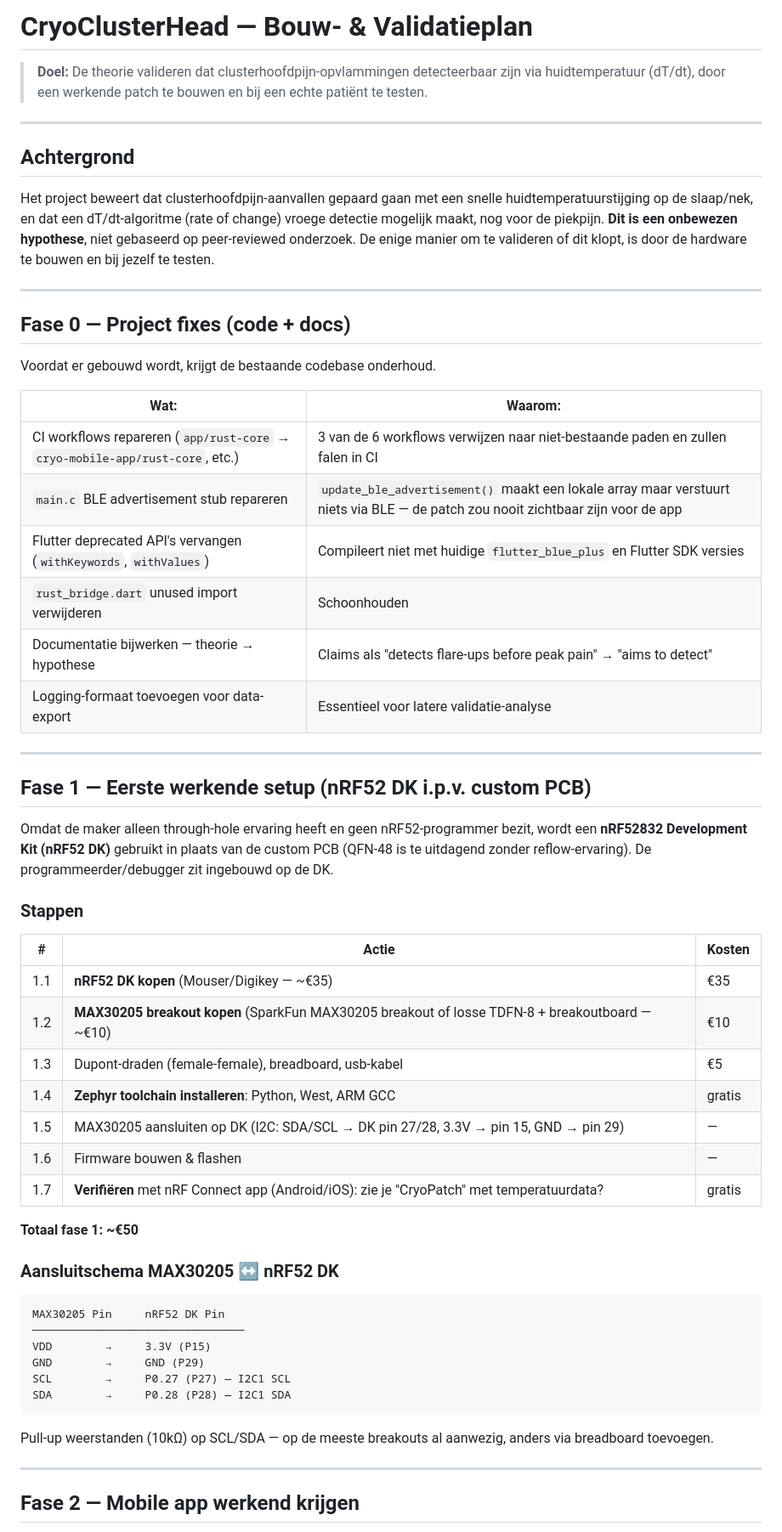
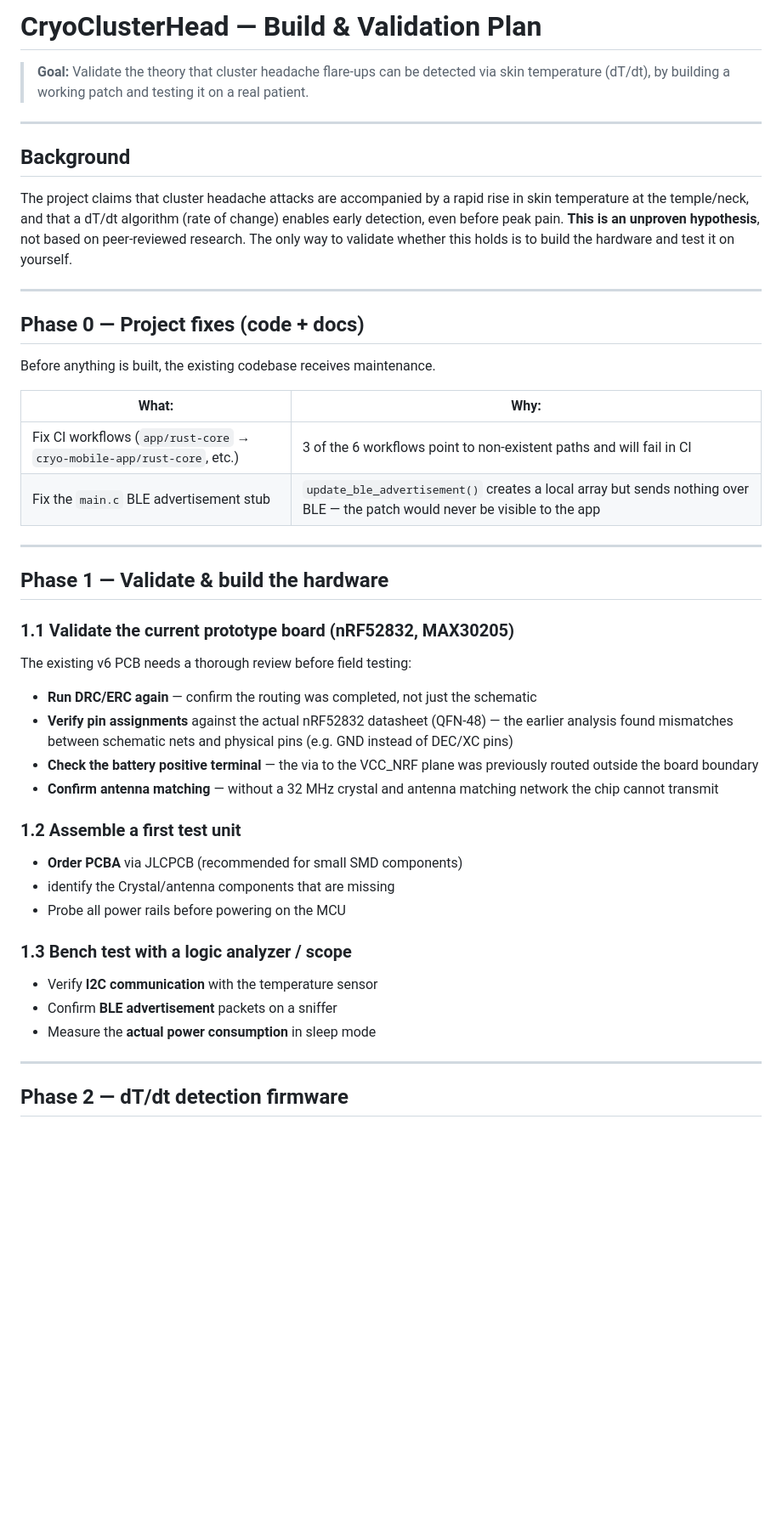
Before and after one commit to twister077/cryo-cluster-head, a Markdown page: plan.md, the part around one of its changes. Shown at 85% size. Rendered like a GitHub page; blank space fills up the shorter version.

````diff
--- a/plan.md
+++ b/plan.md
@@ -1,62 +1,50 @@
-# CryoClusterHead — Bouw- & Validatieplan
+# CryoClusterHead — Build & Validation Plan
 
-> **Doel:** De theorie valideren dat clusterhoofdpijn-opvlammingen detecteerbaar zijn via huidtemperatuur (dT/dt), door een werkende patch te bouwen en bij een echte patiënt te testen.
+> **Goal:** Validate the theory that cluster headache flare-ups can be detected via skin temperature (dT/dt), by building a working patch and testing it on a real patient.
 
 ---
 
-## Achtergrond
+## Background
 
-Het project beweert dat clusterhoofdpijn-aanvallen gepaard gaan met een snelle huidtemperatuurstijging op de slaap/nek, en dat een dT/dt-algoritme (rate of change) vroege detectie mogelijk maakt, nog voor de piekpijn. **Dit is een onbewezen hypothese**, niet gebaseerd op peer-reviewed onderzoek. De enige manier om te valideren of dit klopt, is door de hardware te bouwen en bij jezelf te testen.
+The project claims that cluster headache attacks are accompanied by a rapid rise in skin temperature at the temple/neck, and that a dT/dt algorithm (rate of change) enables early detection, even before peak pain. **This is an unproven hypothesis**, not based on peer-reviewed research. The only way to validate whether this holds is to build the hardware and test it on yourself.
 
 ---
 
-## Fase 0 — Project fixes (code + docs)
+## Phase 0 — Project fixes (code + docs)
 
-Voordat er gebouwd wordt, krijgt de bestaande codebase onderhoud.
+Before anything is built, the existing codebase receives maintenance.
 
-**Wat:** | **Waarom:**
+**What:** | **Why:**
 ---------|----------
-CI workflows repareren (`app/rust-core` → `cryo-mobile-app/rust-core`, etc.) | 3 van de 6 workflows verwijzen naar niet-bestaande paden en zullen falen in CI
-`main.c` BLE advertisement stub repareren | `update_ble_advertisement()` maakt een lokale array maar verstuurt niets via BLE — de patch zou nooit zichtbaar zijn voor de app
-Flutter deprecated API's vervangen (`withKeywords`, `withValues`) | Compileert niet met huidige `flutter_blue_plus` en Flutter SDK versies
-`rust_bridge.dart` unused import verwijderen | Schoonhouden
-Documentatie bijwerken — theorie → hypothese | Claims als "detects flare-ups before peak pain" → "aims to detect"
-Logging-formaat toevoegen voor data-export | Essentieel voor latere validatie-analyse
+Fix CI workflows (`app/rust-core` → `cryo-mobile-app/rust-core`, etc.) | 3 of the 6 workflows point to non-existent paths and will fail in CI
+Fix the `main.c` BLE advertisement stub | `update_ble_advertisement()` creates a local array but sends nothing over BLE — the patch would never be visible to the app
 
 ---
 
-## Fase 1 — Eerste werkende setup (nRF52 DK i.p.v. custom PCB)
+## Phase 1 — Validate & build the hardware
 
-Omdat de maker alleen through-hole ervaring heeft en geen nRF52-programmer bezit, wordt een **nRF52832 Development Kit (nRF52 DK)** gebruikt in plaats van de custom PCB (QFN-48 is te uitdagend zonder reflow-ervaring). De programmeerder/debugger zit ingebouwd op de DK.
+### 1.1 Validate the current prototype board (nRF52832, MAX30205)
 
-### Stappen
+The existing v6 PCB needs a thorough review before field testing:
 
-| # | Actie | Kosten |
-|---|-------|--------|
-| 1.1 | **nRF52 DK kopen** (Mouser/Digikey — ~€35) | €35 |
-| 1.2 | **MAX30205 breakout kopen** (SparkFun MAX30205 breakout of losse TDFN-8 + breakoutboard — ~€10) | €10 |
-| 1.3 | Dupont-draden (female-female), breadboard, usb-kabel | €5 |
-| 1.4 | **Zephyr toolchain installeren**: Python, West, ARM GCC | gratis |
-| 1.5 | MAX30205 aansluiten op DK (I2C: SDA/SCL → DK pin 27/28, 3.3V → pin 15, GND → pin 29) | — |
-| 1.6 | Firmware bouwen & flashen | — |
-| 1.7 | **Verifiëren** met nRF Connect app (Android/iOS): zie je "CryoPatch" met temperatuurdata? | gratis |
+- **Run DRC/ERC again** — confirm the routing was completed, not just the schematic
+- **Verify pin assignments** against the actual nRF52832 datasheet (QFN-48) — the earlier analysis found mismatches between schematic nets and physical pins (e.g. GND instead of DEC/XC pins)
+- **Check the battery positive terminal** — the via to the VCC_NRF plane was previously routed outside the board boundary
+- **Confirm antenna matching** — without a 32 MHz crystal and antenna matching network the chip cannot transmit
 
-**Totaal fase 1: ~€50**
+### 1.2 Assemble a first test unit
 
-### Aansluitschema MAX30205 ↔ nRF52 DK
+- **Order PCBA** via JLCPCB (recommended for small SMD components)
+- identify the Crystal/antenna components that are missing
+- Probe all power rails before powering on the MCU
 
-```
-MAX30205 Pin     nRF52 DK Pin
-────────────────────────────────
-VDD        →     3.3V (P15)
-GND        →     GND (P29)
-SCL        →     P0.27 (P27) — I2C1 SCL
-SDA        →     P0.28 (P28) — I2C1 SDA
-```
+### 1.3 Bench test with a logic analyzer / scope
 
-Pull-up weerstanden (10kΩ) op SCL/SDA — op de meeste breakouts al aanwezig, anders via breadboard toevoegen.
+- Verify **I2C communication** with the temperature sensor
+- Confirm **BLE advertisement** packets on a sniffer
+- Measure the **actual power consumption** in sleep mode
 
 ---
 
-## Fase 2 — Mobile app werkend krijgen
+## Phase 2 — dT/dt detection firmware
 
````
Also changed, not shown: other parts of plan.md (+32 -121 lines), 1 other file.
